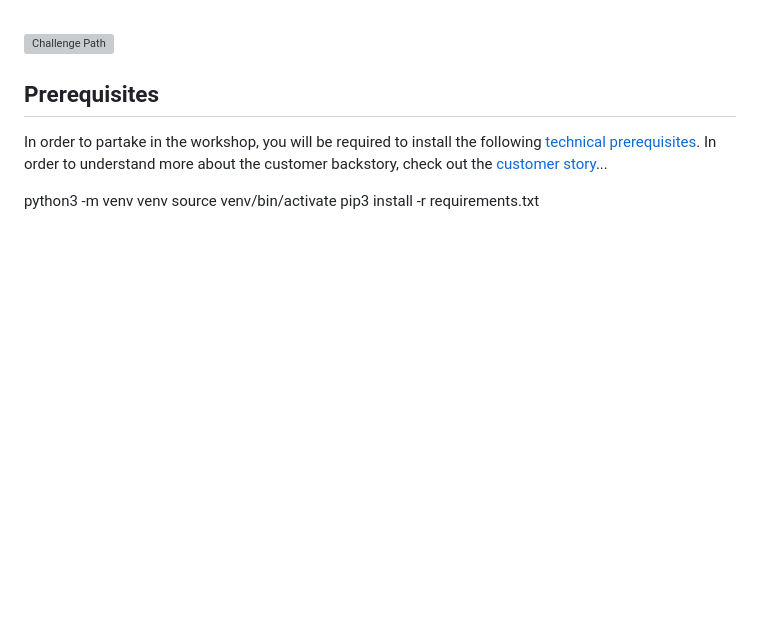
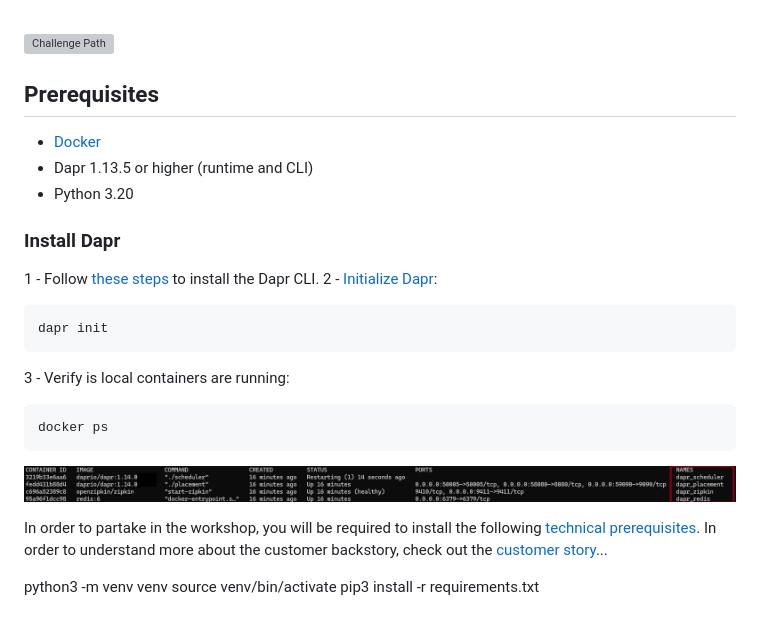
Before and after one commit to thiago4go/dapr-workshop, a Markdown page: README.md, the part around the change. Drawn GitHub-style; pictures changed too: imgs/docker-ps.png (added); blank space fills up the shorter version; grey boxes are pictures that could not be loaded.

````diff
--- a/README.md
+++ b/README.md
@@ -64,9 +64,29 @@ The diagram below is a depiction of the workshop journey and an overview of the
 
 ## Prerequisites
 
-In order to partake in the workshop, you will be required to install the following [technical prerequisites](./prerequisites.md). In order to understand more about the customer backstory, check out the [customer story](customer-story.md)...
+- [Docker](https://docs.docker.com/engine/install/)
+- Dapr 1.13.5 or higher (runtime and CLI)
+- Python 3.20
+
+### Install Dapr
+
+1 - Follow [these steps](https://docs.dapr.io/getting-started/install-dapr-cli/) to install the Dapr CLI.
+2 - [Initialize Dapr](https://docs.dapr.io/getting-started/install-dapr-cli/):
+
+```bash
+dapr init
+```
+
+3 - Verify is local containers are running:
+
+```bash
+docker ps
+```
+
+![containers](imgs/docker-ps.png)
 
 
+In order to partake in the workshop, you will be required to install the following [technical prerequisites](./prerequisites.md). In order to understand more about the customer backstory, check out the [customer story](customer-story.md)...
 
 python3 -m venv venv
 source venv/bin/activate
````
